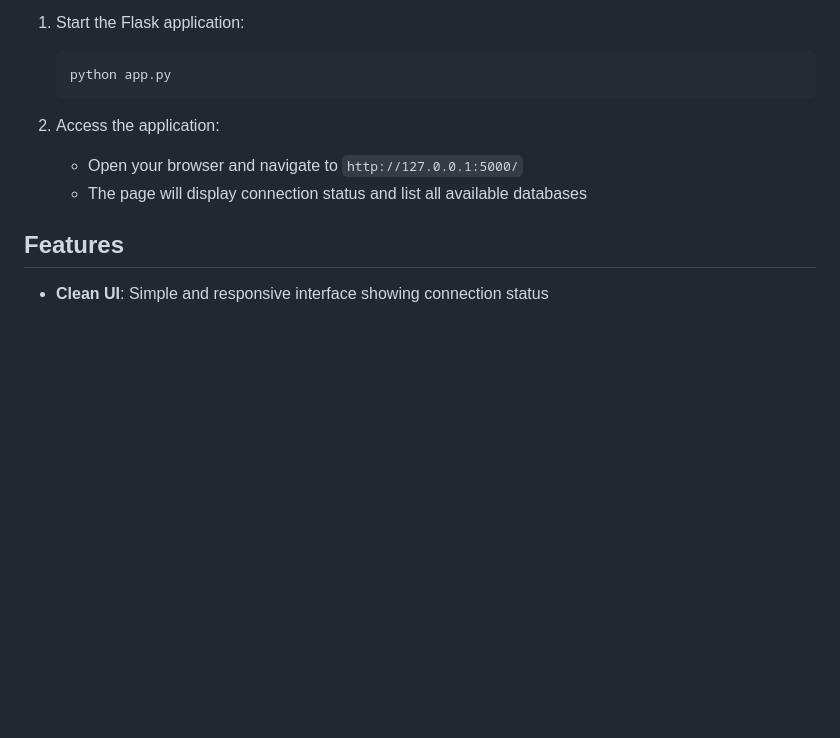
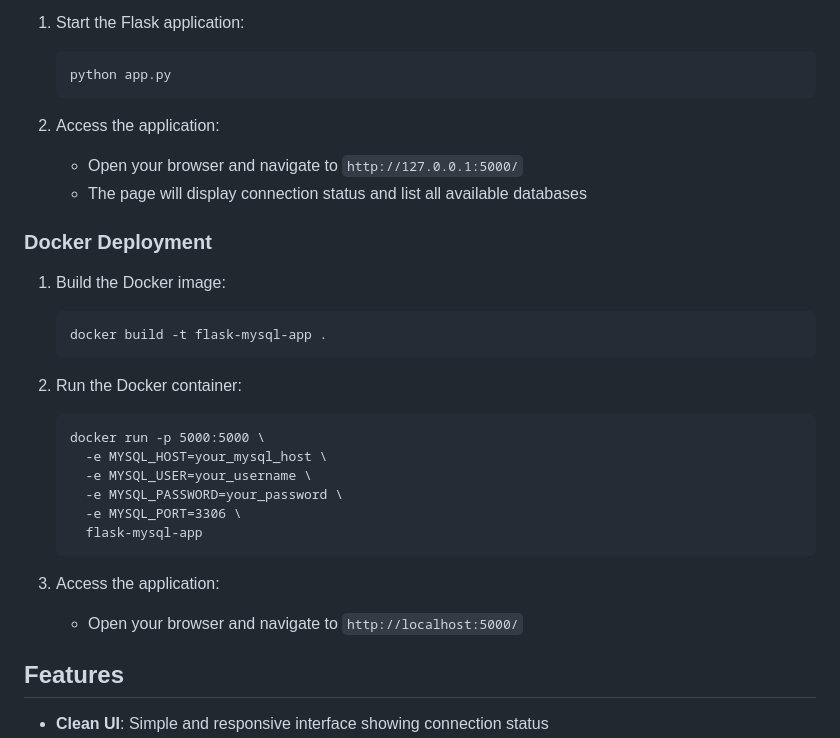
Before and after one commit to ramnaniakshay/flask-mysql-app, a Markdown page: README.md, the part around the change printed below. Drawn GitHub-style; blank space fills up the shorter version.

````diff
--- a/README.md
+++ b/README.md
@@ -78,6 +93,26 @@ flask_mysql_app/
 2. Access the application:
    - Open your browser and navigate to `http://127.0.0.1:5000/`
    - The page will display connection status and list all available databases
+
+### Docker Deployment
+
+1. Build the Docker image:
+   ```
+   docker build -t flask-mysql-app .
+   ```
+
+2. Run the Docker container:
+   ```
+   docker run -p 5000:5000 \
+     -e MYSQL_HOST=your_mysql_host \
+     -e MYSQL_USER=your_username \
+     -e MYSQL_PASSWORD=your_password \
+     -e MYSQL_PORT=3306 \
+     flask-mysql-app
+   ```
+
+3. Access the application:
+   - Open your browser and navigate to `http://localhost:5000/`
 
 ## Features
 
````
Also changed, not shown: other parts of README.md (+26 -11 lines).
